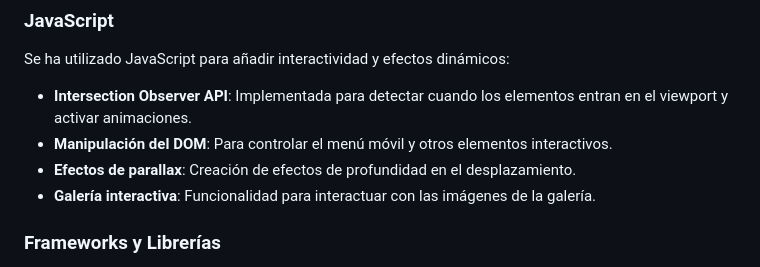
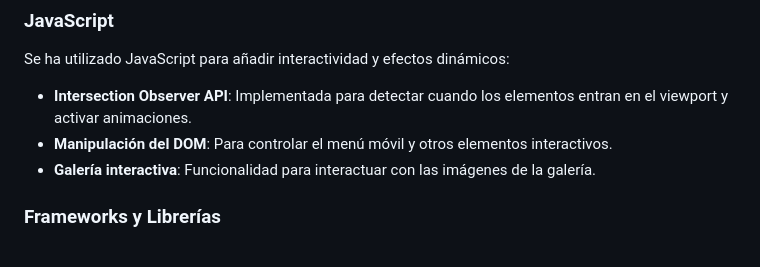
Before and after one commit to Llavesuke/WebProyecto2D, a Markdown page: README.md, the part around the change. Rendered like a GitHub page.

```diff
--- a/README.md
+++ b/README.md
@@ -29,7 +29,6 @@ Se ha utilizado JavaScript para añadir interactividad y efectos dinámicos:
 
 - **Intersection Observer API**: Implementada para detectar cuando los elementos entran en el viewport y activar animaciones.
 - **Manipulación del DOM**: Para controlar el menú móvil y otros elementos interactivos.
-- **Efectos de parallax**: Creación de efectos de profundidad en el desplazamiento.
 - **Galería interactiva**: Funcionalidad para interactuar con las imágenes de la galería.
 
 ### Frameworks y Librerías
```
